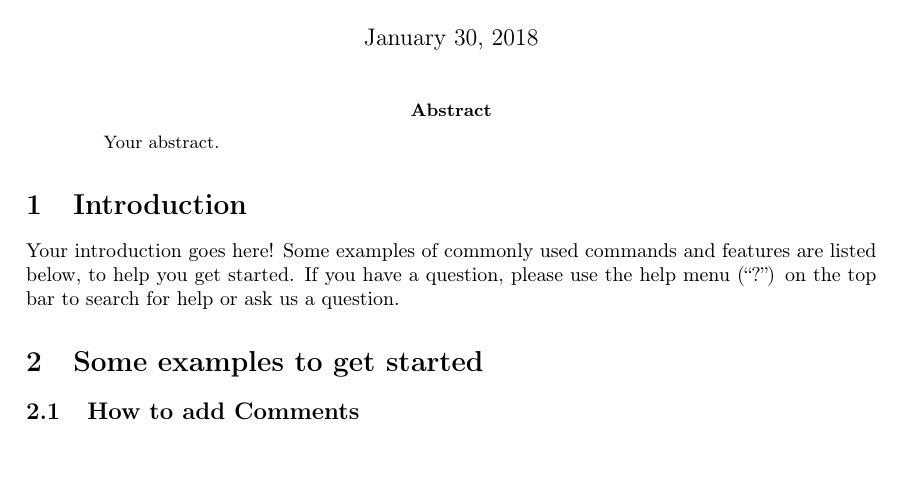
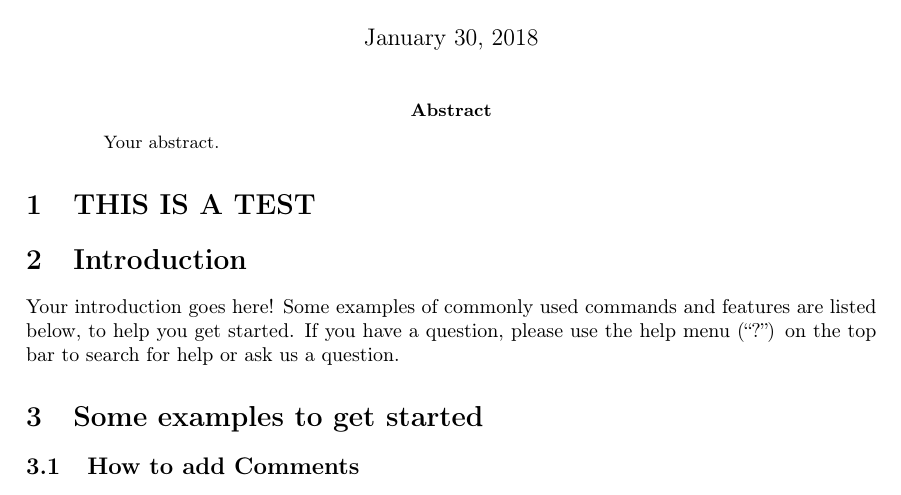
Before and after one commit to carolinesmith1010/physMeasureProject1, a LaTeX paper (main.tex): part of page 1 of 2, cut so that both start at the same text. Compiled offline with pdfLaTeX.

Commit message:
test
THIS IS A TEST

```diff
--- a/main.tex
+++ b/main.tex
@@ -23,6 +23,9 @@
 \begin{abstract}
 Your abstract.
 \end{abstract}
+
+
+\section{THIS IS A TEST}
 
 \section{Introduction}
 
```
